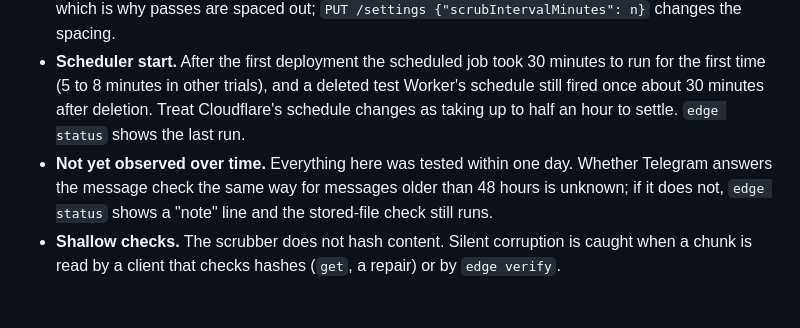
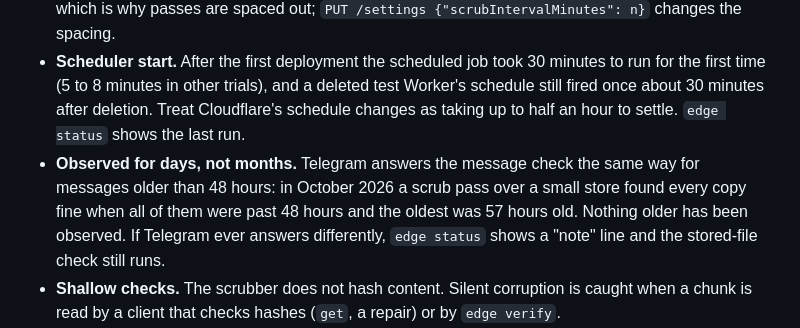
Before and after one commit to DreamC0der-AI/edge-store, a Markdown page: README.md, the part around the change. Rendered like a GitHub page; blank space fills up the shorter version.

Commit message:
README: record that the message check works on messages older than 48 hours
Co-Authored-By: Claude Opus 5.5 <noreply@anthropic.com>

```diff
--- a/README.md
+++ b/README.md
@@ -198,7 +198,7 @@ Anyone who is a member of the two channels can read the stored files directly in
 - **Free-plan CPU.** Chunk transfers are piped, not buffered, so they cost little CPU. A repair run buffers and hashes one chunk and uses several times Cloudflare's documented 10 ms allowance; occasional runs are tolerated, sustained heavy use is not, and any single run can be killed, so the scrubber is written to be retried. Repair is paced at one chunk a minute (about 23 GB a day); use `edge repair` for anything bigger.
 - **Scrub speed.** 20 replicas a minute is about 28,800 a day, so a pass over a 100 GB store (12,800 replicas) takes roughly 11 hours. A deleted message or lost file is therefore noticed within about 6 hours plus the pass time, not instantly. Each check makes Telegram fetch the whole chunk internally, which is why passes are spaced out; `PUT /settings {"scrubIntervalMinutes": n}` changes the spacing.
 - **Scheduler start.** After the first deployment the scheduled job took 30 minutes to run for the first time (5 to 8 minutes in other trials), and a deleted test Worker's schedule still fired once about 30 minutes after deletion. Treat Cloudflare's schedule changes as taking up to half an hour to settle. `edge status` shows the last run.
-- **Not yet observed over time.** Everything here was tested within one day. Whether Telegram answers the message check the same way for messages older than 48 hours is unknown; if it does not, `edge status` shows a "note" line and the stored-file check still runs.
+- **Observed for days, not months.** Telegram answers the message check the same way for messages older than 48 hours: in October 2026 a scrub pass over a small store found every copy fine when all of them were past 48 hours and the oldest was 57 hours old. Nothing older has been observed. If Telegram ever answers differently, `edge status` shows a "note" line and the stored-file check still runs.
 - **Shallow checks.** The scrubber does not hash content. Silent corruption is caught when a chunk is read by a client that checks hashes (`get`, a repair) or by `edge verify`.
 - **Old messages.** Telegram is reported to refuse bots deleting messages older than 48 hours. If that happens `edge rm` still removes the file from the index, and the old chunk messages stay in the channel until you delete them yourself.
 - **Index backup size.** The snapshot must fit in one message of under 19 MB compressed.
```
